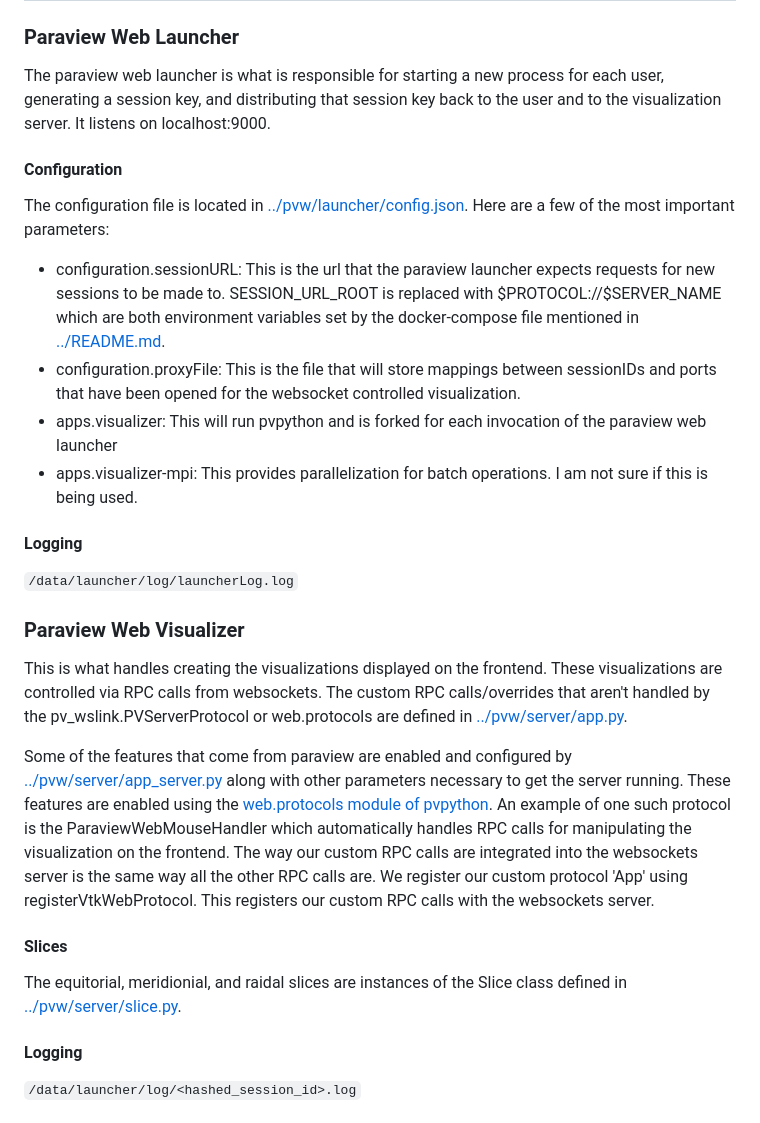
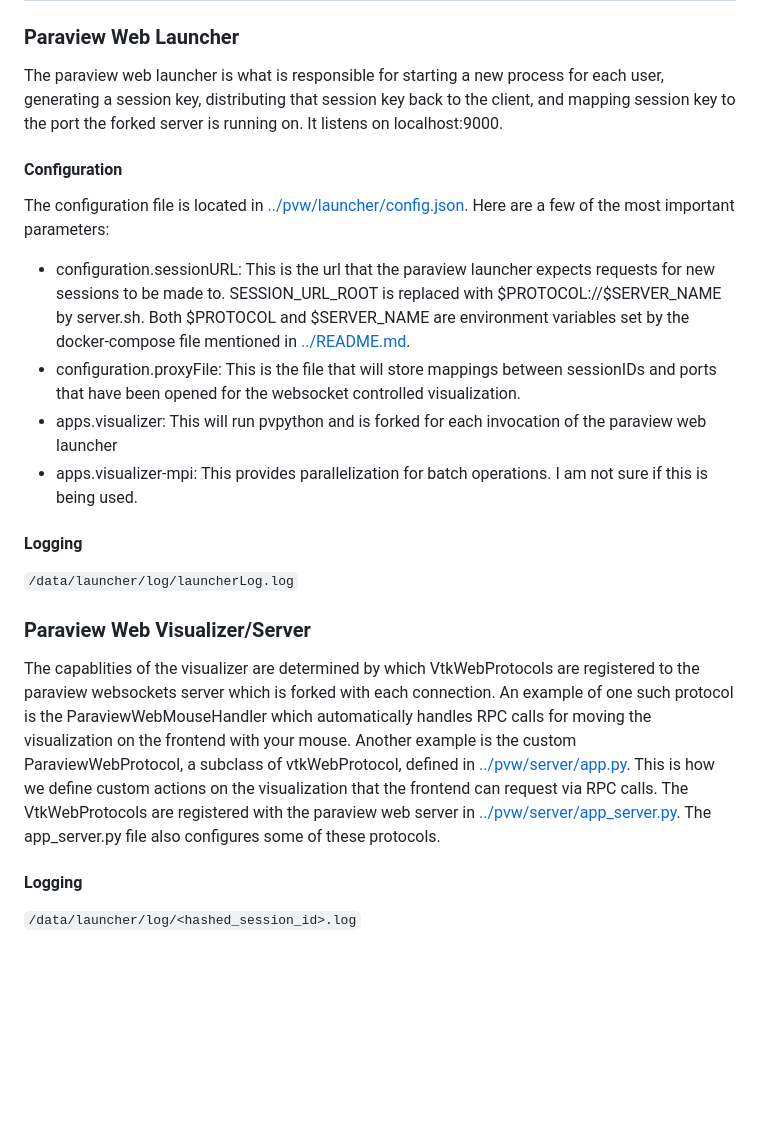
Before and after one commit to SWxTREC/h3lioviz-server, a Markdown page: docs/Paraview.md, the part around the change printed below. GitHub-like rendering; blank space fills up the shorter version.

Commit message:
Improved docs on paraview launcher and web protocols

```diff
--- a/docs/Paraview.md
+++ b/docs/Paraview.md
@@ -5,12 +5,13 @@
 ### Paraview Web Launcher
 
 The paraview web launcher is what is responsible for starting a new process for each user, generating a session key,
-and distributing that session key back to the user and to the visualization server. It listens on localhost:9000.
+distributing that session key back to the client, and mapping session key to the port the forked server is running on. It listens on localhost:9000.
 
 #### Configuration
 
 The configuration file is located in [../pvw/launcher/config.json](../pvw/launcher/config.json). Here are a few of the most important parameters:
-- configuration.sessionURL: This is the url that the paraview launcher expects requests for new sessions to be made to. SESSION_URL_ROOT is replaced with $PROTOCOL://$SERVER_NAME which are both environment variables set by the docker-compose file mentioned in [../README.md](../README.md).
+
+- configuration.sessionURL: This is the url that the paraview launcher expects requests for new sessions to be made to. SESSION_URL_ROOT is replaced with $PROTOCOL://$SERVER_NAME by server.sh. Both $PROTOCOL and $SERVER_NAME are environment variables set by the docker-compose file mentioned in [../README.md](../README.md).
 - configuration.proxyFile: This is the file that will store mappings between sessionIDs and ports that have been opened for the websocket controlled visualization.
 - apps.visualizer: This will run pvpython and is forked for each invocation of the paraview web launcher
 - apps.visualizer-mpi: This provides parallelization for batch operations. I am not sure if this is being used.
@@ -19,20 +20,9 @@ The configuration file is located in [../pvw/launcher/config.json](../pvw/launch
 
 `/data/launcher/log/launcherLog.log`
 
-### Paraview Web Visualizer
+### Paraview Web Visualizer/Server
 
-This is what handles creating the visualizations displayed on the frontend.
-These visualizations are controlled via RPC calls from websockets. The custom RPC calls/overrides that aren't handled by the pv_wslink.PVServerProtocol or web.protocols are defined in [../pvw/server/app.py](../pvw/server/app.py).
-
-Some of the features that come from paraview are enabled and configured by [../pvw/server/app_server.py](../pvw/server/app_server.py)
-along with other parameters necessary to get the server running.
-These features are enabled using the [web.protocols module of pvpython](https://www.paraview.org/paraview-docs/latest/python/paraview.web.html).
-An example of one such protocol is the ParaviewWebMouseHandler which automatically handles RPC calls for manipulating the visualization on the frontend.
-The way our custom RPC calls are integrated into the websockets server is the same way all the other RPC calls are. We register our custom protocol 'App' using registerVtkWebProtocol. This registers our custom RPC calls with the websockets server.
-
-#### Slices
-
-The equitorial, meridionial, and raidal slices are instances of the Slice class defined in [../pvw/server/slice.py](../pvw/server/slice.py).
+The capablities of the visualizer are determined by which VtkWebProtocols are registered to the paraview websockets server which is forked with each connection. An example of one such protocol is the ParaviewWebMouseHandler which automatically handles RPC calls for moving the visualization on the frontend with your mouse. Another example is the custom ParaviewWebProtocol, a subclass of vtkWebProtocol, defined in [../pvw/server/app.py](../pvw/server/app.py). This is how we define custom actions on the visualization that the frontend can request via RPC calls. The VtkWebProtocols are registered with the paraview web server in [../pvw/server/app_server.py](../pvw/server/app_server.py). The app_server.py file also configures some of these protocols.
 
 #### Logging
 
```
Also changed, not shown: other parts of docs/Paraview.md (+2 -2 lines).
